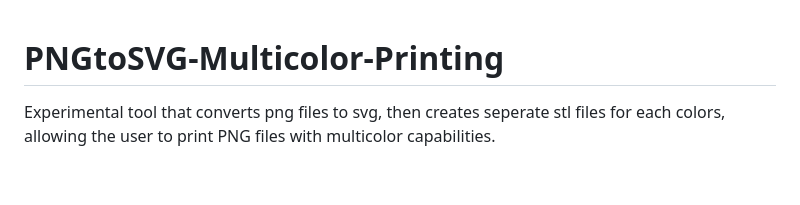
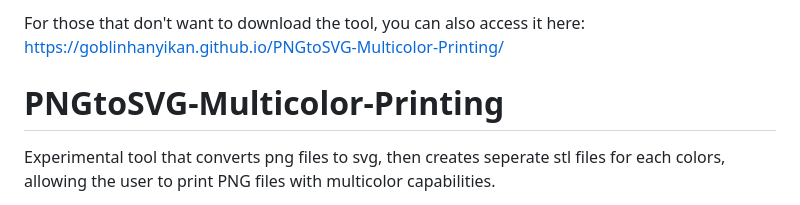
Before and after one commit to goblinhanyikan/PNGtoSVG-Multicolor-Printing, a Markdown page: README.md, the part around the change. Drawn GitHub-style; blank space fills up the shorter version.

```diff
--- a/README.md
+++ b/README.md
@@ -1,3 +1,6 @@
+For those that don't want to download the tool, you can also access it here:
+https://goblinhanyikan.github.io/PNGtoSVG-Multicolor-Printing/
+
 # PNGtoSVG-Multicolor-Printing
 Experimental tool that converts png files to svg, then creates seperate stl files for each colors, allowing the user to print PNG files with multicolor capabilities.
 
```
